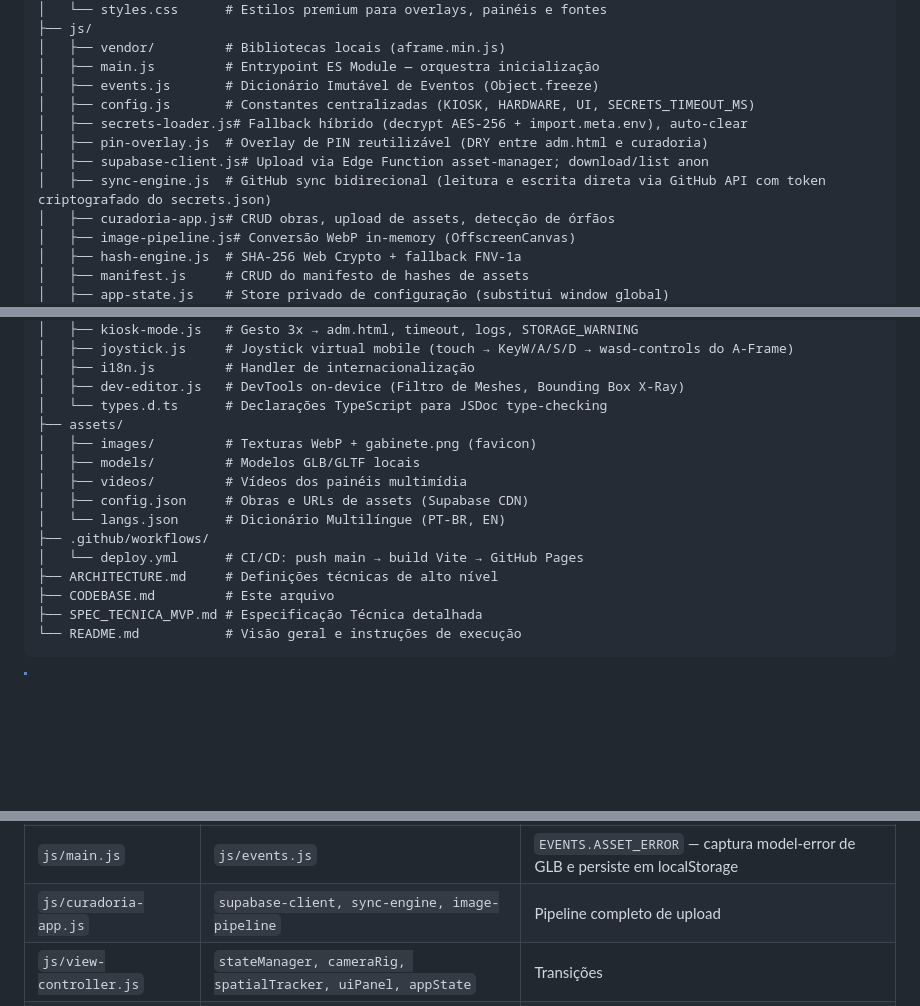
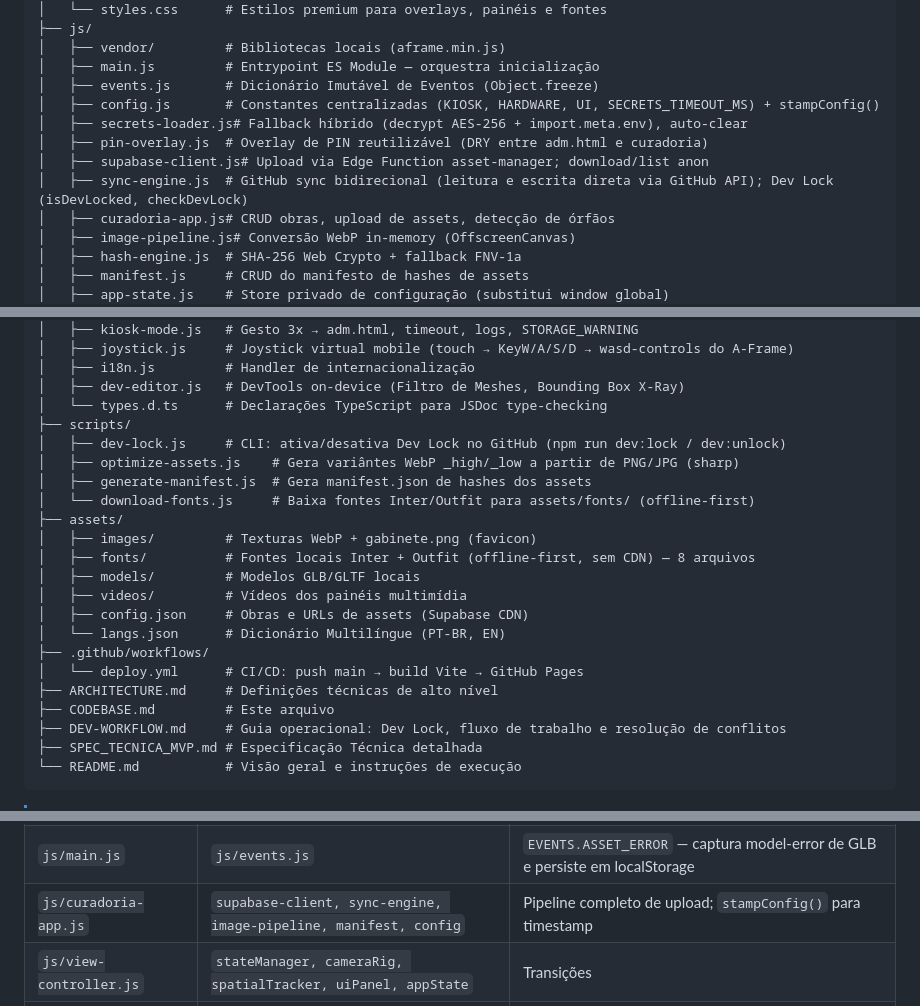
Before and after one commit to rodrigorez/Gabinete, a Markdown page: CODEBASE.md, 3 parts joined by grey strips. GitHub-like rendering; blank space fills up the shorter version.

````diff
--- a/CODEBASE.md
+++ b/CODEBASE.md
@@ -20,11 +20,11 @@ Este documento serve para rastrear a estrutura de arquivos e as dependências cr
 │   ├── vendor/         # Bibliotecas locais (aframe.min.js)
 │   ├── main.js         # Entrypoint ES Module — orquestra inicialização
 │   ├── events.js       # Dicionário Imutável de Eventos (Object.freeze)
-│   ├── config.js       # Constantes centralizadas (KIOSK, HARDWARE, UI, SECRETS_TIMEOUT_MS)
+│   ├── config.js       # Constantes centralizadas (KIOSK, HARDWARE, UI, SECRETS_TIMEOUT_MS) + stampConfig()
 │   ├── secrets-loader.js# Fallback híbrido (decrypt AES-256 + import.meta.env), auto-clear
 │   ├── pin-overlay.js  # Overlay de PIN reutilizável (DRY entre adm.html e curadoria)
 │   ├── supabase-client.js# Upload via Edge Function asset-manager; download/list anon
-│   ├── sync-engine.js  # GitHub sync bidirecional (leitura e escrita direta via GitHub API com token criptografado do secrets.json)
+│   ├── sync-engine.js  # GitHub sync bidirecional (leitura e escrita direta via GitHub API); Dev Lock (isDevLocked, checkDevLock)
 │   ├── curadoria-app.js# CRUD obras, upload de assets, detecção de órfãos
 │   ├── image-pipeline.js# Conversão WebP in-memory (OffscreenCanvas)
 │   ├── hash-engine.js  # SHA-256 Web Crypto + fallback FNV-1a
@@ -43,8 +43,14 @@ Este documento serve para rastrear a estrutura de arquivos e as dependências cr
 │   ├── i18n.js         # Handler de internacionalização
 │   ├── dev-editor.js   # DevTools on-device (Filtro de Meshes, Bounding Box X-Ray)
 │   └── types.d.ts      # Declarações TypeScript para JSDoc type-checking
+├── scripts/
+│   ├── dev-lock.js     # CLI: ativa/desativa Dev Lock no GitHub (npm run dev:lock / dev:unlock)
+│   ├── optimize-assets.js    # Gera variântes WebP _high/_low a partir de PNG/JPG (sharp)
+│   ├── generate-manifest.js  # Gera manifest.json de hashes dos assets
+│   └── download-fonts.js     # Baixa fontes Inter/Outfit para assets/fonts/ (offline-first)
 ├── assets/
 │   ├── images/         # Texturas WebP + gabinete.png (favicon)
+│   ├── fonts/          # Fontes locais Inter + Outfit (offline-first, sem CDN) — 8 arquivos
 │   ├── models/         # Modelos GLB/GLTF locais
 │   ├── videos/         # Vídeos dos painéis multimídia
 │   ├── config.json     # Obras e URLs de assets (Supabase CDN)
@@ -53,6 +59,7 @@ Este documento serve para rastrear a estrutura de arquivos e as dependências cr
 │   └── deploy.yml      # CI/CD: push main → build Vite → GitHub Pages
 ├── ARCHITECTURE.md     # Definições técnicas de alto nível
 ├── CODEBASE.md         # Este arquivo
+├── DEV-WORKFLOW.md     # Guia operacional: Dev Lock, fluxo de trabalho e resolução de conflitos
 ├── SPEC_TECNICA_MVP.md # Especificação Técnica detalhada
 └── README.md           # Visão geral e instruções de execução
 ```
@@ -85,7 +93,7 @@ Este documento serve para rastrear a estrutura de arquivos e as dependências cr
 | `js/supabase-client.js` | `js/secrets-loader.js` | `getSecret` para `SUPABASE_URL` e `SUPABASE_ANON_KEY` |
 | `js/sync-engine.js` | `js/secrets-loader.js` | `getSecret('GITHUB_TOKEN')` para autenticação na GitHub API (leitura e escrita direta) |
 | `js/main.js` | `js/events.js` | `EVENTS.ASSET_ERROR` — captura model-error de GLB e persiste em localStorage |
-| `js/curadoria-app.js` | `supabase-client, sync-engine, image-pipeline` | Pipeline completo de upload |
+| `js/curadoria-app.js` | `supabase-client, sync-engine, image-pipeline, manifest, config` | Pipeline completo de upload; `stampConfig()` para timestamp |
 | `js/view-controller.js` | `stateManager, cameraRig, spatialTracker, uiPanel, appState` | Transições |
 | `js/components.js` | `events, config, kiosk-mode, nav, appState` | Componentes A-Frame |
 | `css/styles.css` | `index.html` | Design Tokens (CSS Variables) |
````
Also changed, not shown: other parts of CODEBASE.md (+1 -0 lines), ARCHITECTURE.md (+11 -1 lines), README.md (+4 -3 lines).
